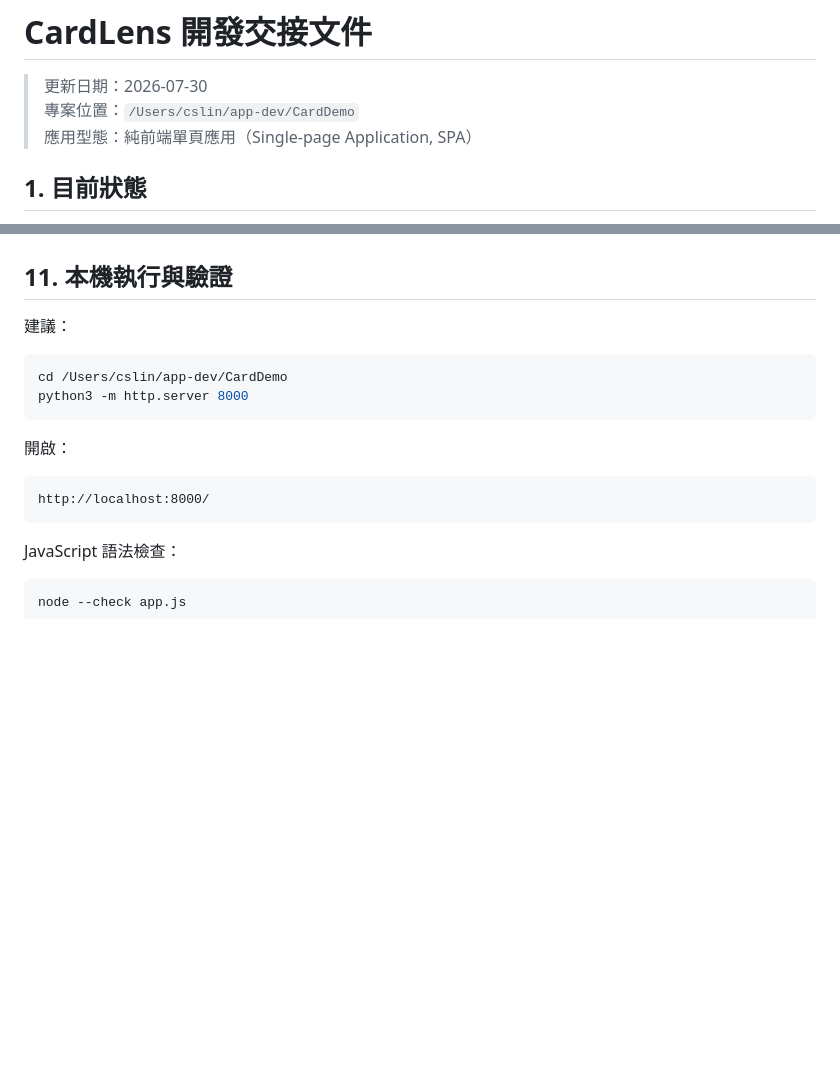
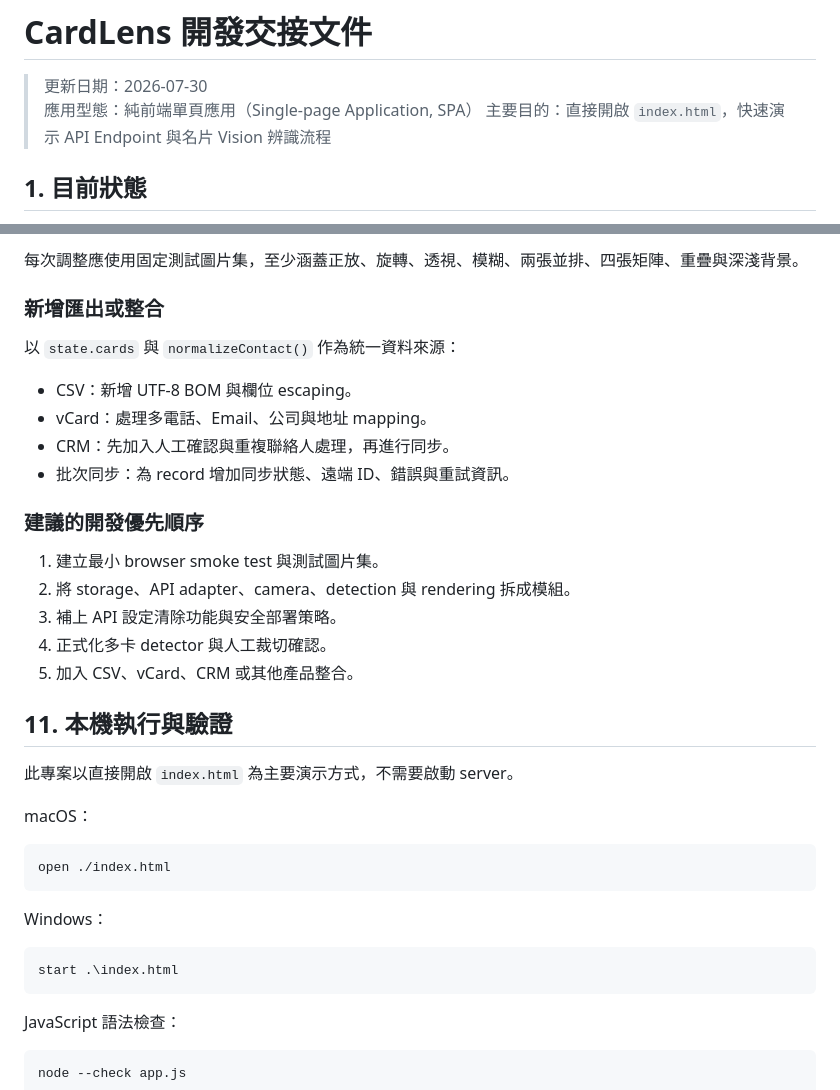
Before and after one commit to cslin-taitra/card-demo, a Markdown page: Handoff.md, 2 parts joined by grey strips. Rendered like a GitHub page; blank space fills up the shorter version.

````diff
--- a/Handoff.md
+++ b/Handoff.md
@@ -1,8 +1,8 @@
 # CardLens 開發交接文件
 
 > 更新日期：2026-07-30
-> 專案位置：`/Users/cslin/app-dev/CardDemo`
 > 應用型態：純前端單頁應用（Single-page Application, SPA）
+> 主要目的：直接開啟 `index.html`，快速演示 API Endpoint 與名片 Vision 辨識流程
 
 ## 1. 目前狀態
 
@@ -297,17 +352,36 @@ Request 使用 OpenAI-compatible multimodal `messages`，圖片以 JPEG Data URL
+每次調整應使用固定測試圖片集，至少涵蓋正放、旋轉、透視、模糊、兩張並排、四張矩陣、重疊與深淺背景。
+
+### 新增匯出或整合
+
+以 `state.cards` 與 `normalizeContact()` 作為統一資料來源：
+
+- CSV：新增 UTF-8 BOM 與欄位 escaping。
+- vCard：處理多電話、Email、公司與地址 mapping。
+- CRM：先加入人工確認與重複聯絡人處理，再進行同步。
+- 批次同步：為 record 增加同步狀態、遠端 ID、錯誤與重試資訊。
+
+### 建議的開發優先順序
+
+1. 建立最小 browser smoke test 與測試圖片集。
+2. 將 storage、API adapter、camera、detection 與 rendering 拆成模組。
+3. 補上 API 設定清除功能與安全部署策略。
+4. 正式化多卡 detector 與人工裁切確認。
+5. 加入 CSV、vCard、CRM 或其他產品整合。
 
 ## 11. 本機執行與驗證
 
-建議：
+此專案以直接開啟 `index.html` 為主要演示方式，不需要啟動 server。
+
+macOS：
 
 ```bash
-cd /Users/cslin/app-dev/CardDemo
-python3 -m http.server 8000
+open ./index.html
 ```
 
-開啟：
+Windows：
 
-```text
-http://localhost:8000/
+```bat
+start .\index.html
 ```
 
 JavaScript 語法檢查：
````
Also changed, not shown: other parts of Handoff.md (+63 -8 lines), README.md (+22 -8 lines), draft.md (added, +44 -0 lines).
